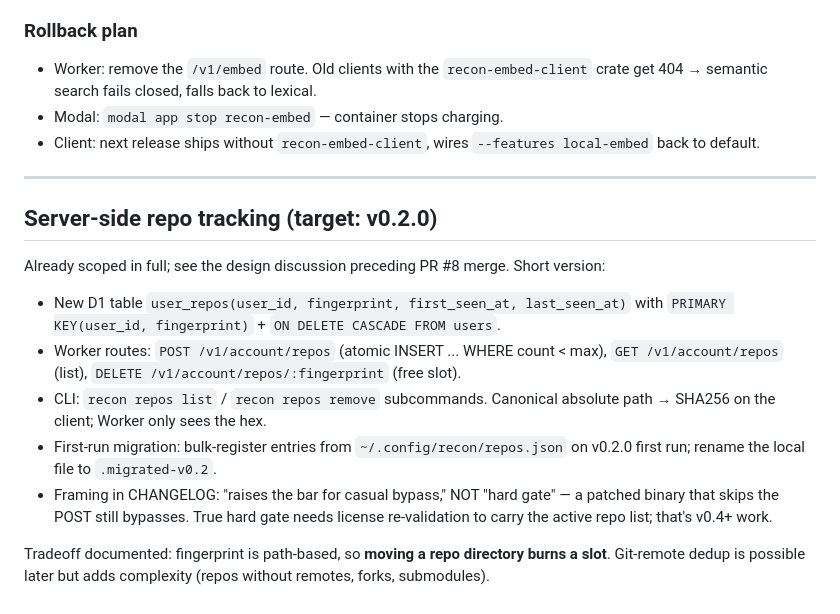
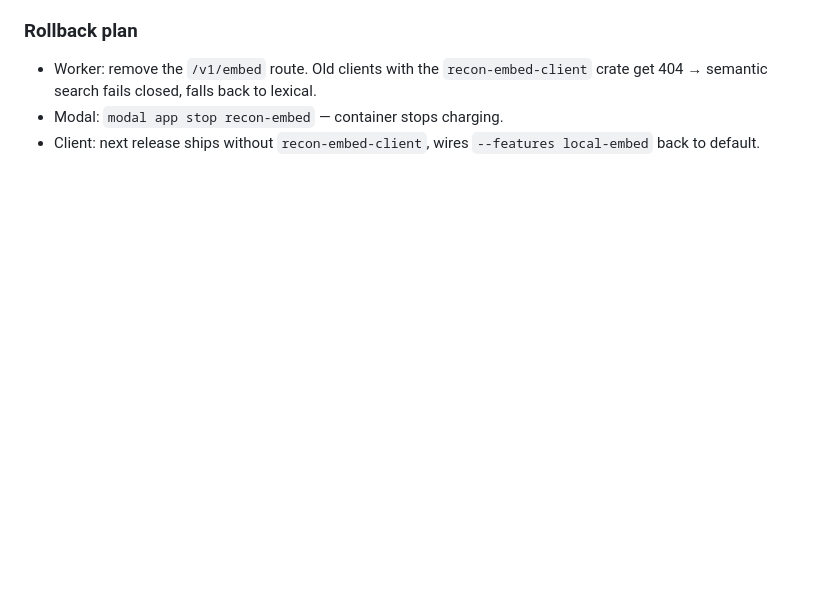
Before and after one commit to bravo1goingdark/recon, a Markdown page: FUTURE.md, the part around the change. Rendered like a GitHub page; blank space fills up the shorter version.

Commit message:
docs(FUTURE): drop the v0.2.0 server-side-repo-tracking section
Shipped in v0.2.0 (commit history shows the user_repos table,
/v1/account/repos routes, recon repos list/remove CLI, and the
"raises the bar for casual bypass" framing all live in production).
FUTURE.md's own header contract says "delete it here once shipped"
— this section was the lone violation.

Hosted-embeddings section (still pending) untouched.

```diff
--- a/FUTURE.md
+++ b/FUTURE.md
@@ -205,29 +205,3 @@ the bottleneck.
 - Modal: `modal app stop recon-embed` — container stops charging.
 - Client: next release ships without `recon-embed-client`, wires
   `--features local-embed` back to default.
-
----
-
-## Server-side repo tracking (target: v0.2.0)
-
-Already scoped in full; see the design discussion preceding PR #8
-merge. Short version:
-
-- New D1 table `user_repos(user_id, fingerprint, first_seen_at, last_seen_at)`
-  with `PRIMARY KEY(user_id, fingerprint)` + `ON DELETE CASCADE FROM users`.
-- Worker routes: `POST /v1/account/repos` (atomic INSERT ... WHERE
-  count < max), `GET /v1/account/repos` (list), `DELETE
-  /v1/account/repos/:fingerprint` (free slot).
-- CLI: `recon repos list` / `recon repos remove` subcommands. Canonical
-  absolute path → SHA256 on the client; Worker only sees the hex.
-- First-run migration: bulk-register entries from
-  `~/.config/recon/repos.json` on v0.2.0 first run; rename the local
-  file to `.migrated-v0.2`.
-- Framing in CHANGELOG: "raises the bar for casual bypass," NOT "hard
-  gate" — a patched binary that skips the POST still bypasses. True
-  hard gate needs license re-validation to carry the active repo list;
-  that's v0.4+ work.
-
-Tradeoff documented: fingerprint is path-based, so **moving a repo
-directory burns a slot**. Git-remote dedup is possible later but adds
-complexity (repos without remotes, forks, submodules).
```
